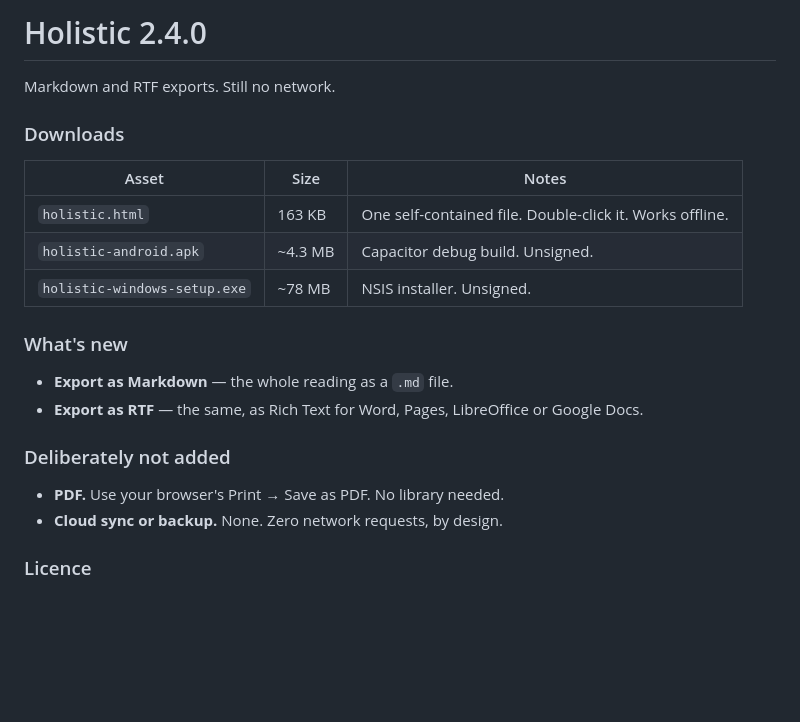
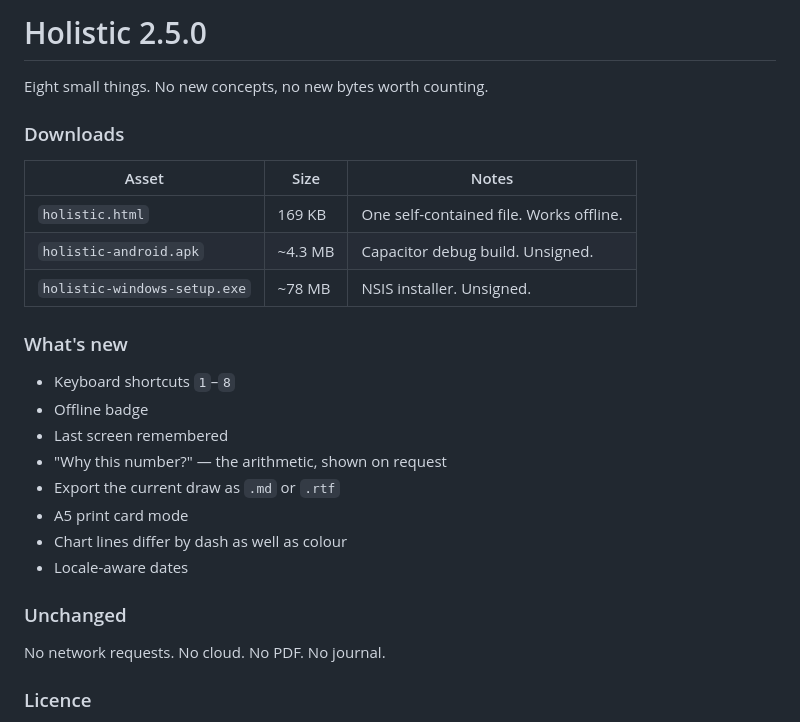
Before and after one commit to drsamonline/holistic, a Markdown page: RELEASE_NOTES.md, the part around the change. Rendered like a GitHub page; blank space fills up the shorter version.

```diff
--- a/RELEASE_NOTES.md
+++ b/RELEASE_NOTES.md
@@ -1,24 +1,29 @@
-# Holistic 2.4.0
+# Holistic 2.5.0
 
-Markdown and RTF exports. Still no network.
+Eight small things. No new concepts, no new bytes worth counting.
 
 ### Downloads
 
 | Asset | Size | Notes |
 | --- | --- | --- |
-| `holistic.html` | 163 KB | One self-contained file. Double-click it. Works offline. |
+| `holistic.html` | 169 KB | One self-contained file. Works offline. |
 | `holistic-android.apk` | ~4.3 MB | Capacitor debug build. Unsigned. |
 | `holistic-windows-setup.exe` | ~78 MB | NSIS installer. Unsigned. |
 
 ### What's new
 
-- **Export as Markdown** — the whole reading as a `.md` file.
-- **Export as RTF** — the same, as Rich Text for Word, Pages, LibreOffice or Google Docs.
+- Keyboard shortcuts `1`–`8`
+- Offline badge
+- Last screen remembered
+- "Why this number?" — the arithmetic, shown on request
+- Export the current draw as `.md` or `.rtf`
+- A5 print card mode
+- Chart lines differ by dash as well as colour
+- Locale-aware dates
 
-### Deliberately not added
+### Unchanged
 
-- **PDF.** Use your browser's Print → Save as PDF. No library needed.
-- **Cloud sync or backup.** None. Zero network requests, by design.
+No network requests. No cloud. No PDF. No journal.
 
 ### Licence
 
```
Also changed, not shown: CHANGELOG.md (+25 -0 lines), README.md (+9 -7 lines), screenshots/desktop-numbers.png, screenshots/desktop-sky.png, 13 other files.
